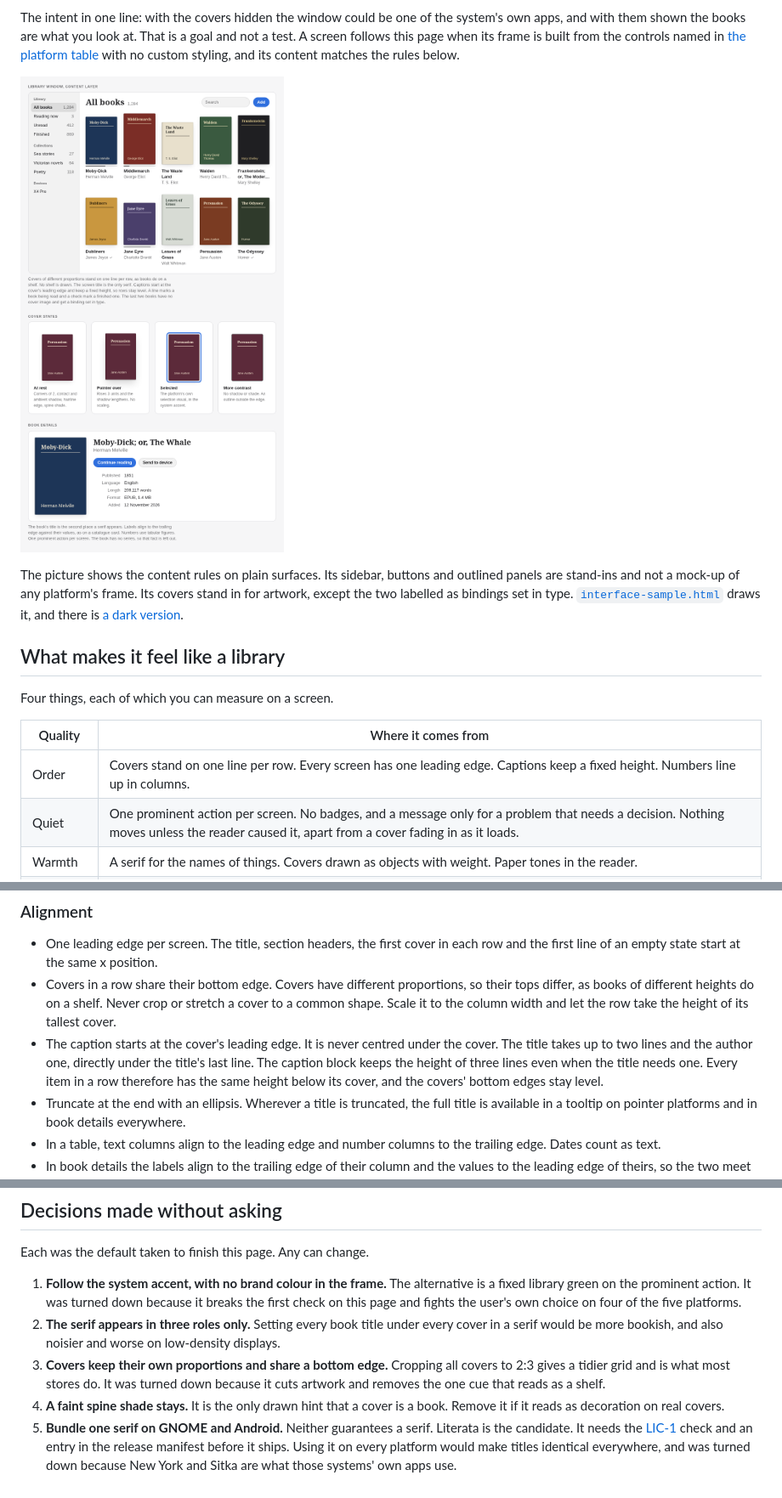
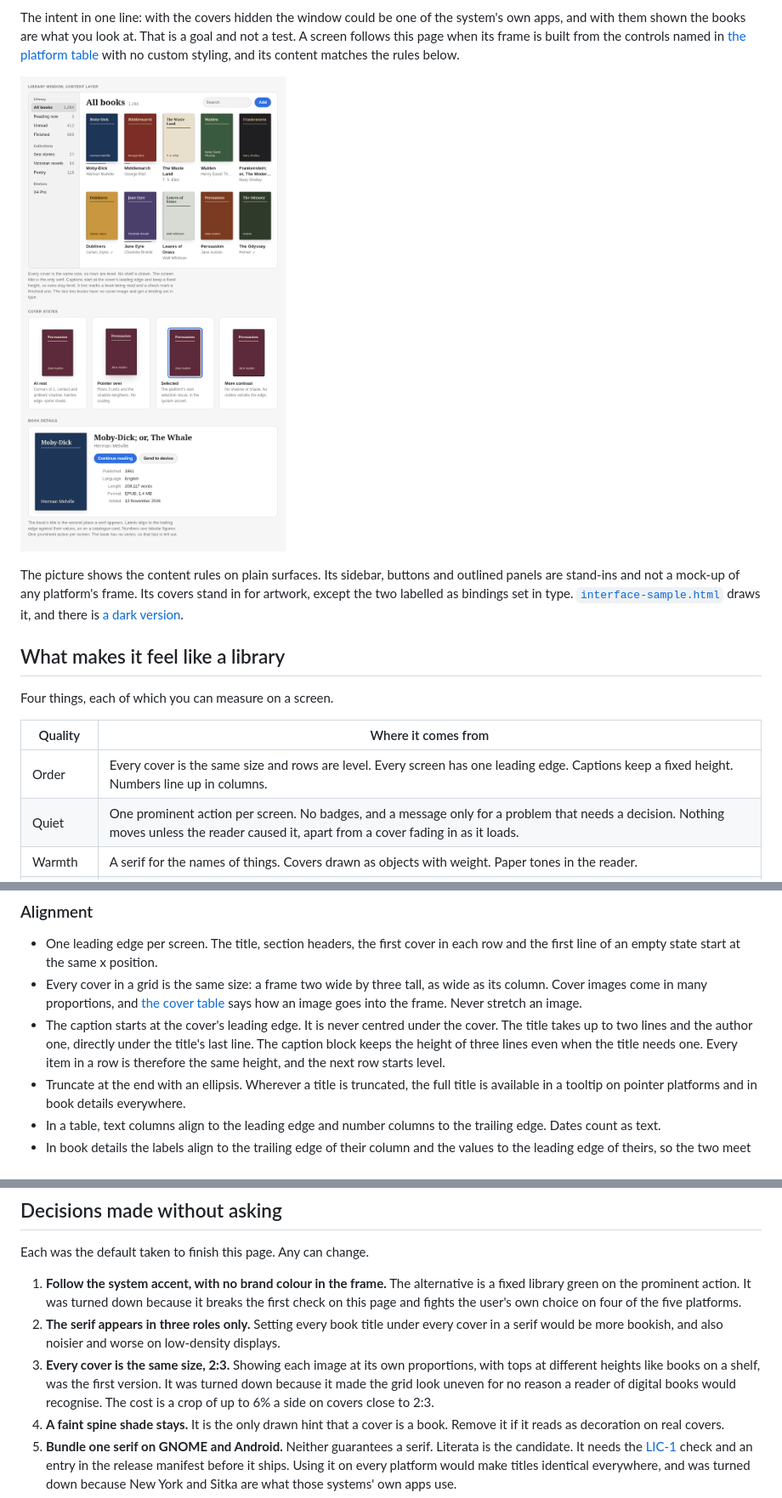
Before and after one commit to endqwerty/ebook-manager, a Markdown page: docs/design/interface.md, 3 parts joined by grey strips. Shown at 85% size. GitHub-like rendering; pictures changed too: docs/design/interface-sample-light.png.

Commit message:
Draw every cover at one size in the interface guidelines
The first version showed each cover image at its own proportions, so tops in
a row sat at different heights. That made the grid look uneven with no reason
a reader of digital books would recognise. Every cover is now a 2:3 frame: an
image close to 2:3 fills it with a crop of at most 6% a side, and any other
image fits whole on its average colour.

Refs #91

Co-Authored-By: Claude Fable 5.2 <noreply@anthropic.com>

```diff
--- a/docs/design/interface.md
+++ b/docs/design/interface.md
@@ -37,7 +37,7 @@ Four things, each of which you can measure on a screen.
 
 | Quality | Where it comes from |
 |---|---|
-| Order | Covers stand on one line per row. Every screen has one leading edge. Captions keep a fixed height. Numbers line up in columns. |
+| Order | Every cover is the same size and rows are level. Every screen has one leading edge. Captions keep a fixed height. Numbers line up in columns. |
 | Quiet | One prominent action per screen. No badges, and a message only for a problem that needs a decision. Nothing moves unless the reader caused it, apart from a cover fading in as it loads. |
 | Warmth | A serif for the names of things. Covers drawn as objects with weight. Paper tones in the reader. |
 | Books first | The frame takes its colour from the system. The only strong colour in the window is on the covers and the one prominent action. |
@@ -82,15 +82,15 @@ on Windows, CSS pixels in GTK and density-independent pixels on Android.
 
 - One leading edge per screen. The title, section headers, the first cover in each
   row and the first line of an empty state start at the same x position.
-- Covers in a row share their bottom edge. Covers have different proportions, so
-  their tops differ, as books of different heights do on a shelf. Never crop or
-  stretch a cover to a common shape. Scale it to the column width and let the row
-  take the height of its tallest cover.
+- Every cover in a grid is the same size: a frame two wide by three tall, as
+  wide as its column. Cover images come in many proportions, and
+  [the cover table](#covers) says how an image goes into the frame. Never stretch
+  an image.
 - The caption starts at the cover's leading edge. It is never centred under the
   cover. The title takes up to two lines and the author one, directly under the
   title's last line. The caption block keeps the height of three lines even when
-  the title needs one. Every item in a row therefore has the same height below
-  its cover, and the covers' bottom edges stay level.
+  the title needs one. Every item in a row is therefore the same height, and the
+  next row starts level.
 - Truncate at the end with an ellipsis. Wherever a title is truncated, the full
   title is available in a tooltip on pointer platforms and in book details
   everywhere.
@@ -405,9 +406,11 @@ Each was the default taken to finish this page. Any can change.
 2. **The serif appears in three roles only.** Setting every book title under
    every cover in a serif would be more bookish, and also noisier and worse on
    low-density displays.
-3. **Covers keep their own proportions and share a bottom edge.** Cropping all
-   covers to 2:3 gives a tidier grid and is what most stores do. It was turned
-   down because it cuts artwork and removes the one cue that reads as a shelf.
+3. **Every cover is the same size, 2:3.** Showing each image at its own
+   proportions, with tops at different heights like books on a shelf, was the
+   first version. It was turned down because it made the grid look uneven for
+   no reason a reader of digital books would recognise. The cost is a crop of
+   up to 6% a side on covers close to 2:3.
 4. **A faint spine shade stays.** It is the only drawn hint that a cover is a
    book. Remove it if it reads as decoration on real covers.
 5. **Bundle one serif on GNOME and Android.** Neither guarantees a serif. Literata
```
Also changed, not shown: other parts of docs/design/interface.md (+3 -2 lines), docs/design/interface-sample-dark.png, 1 other file.
